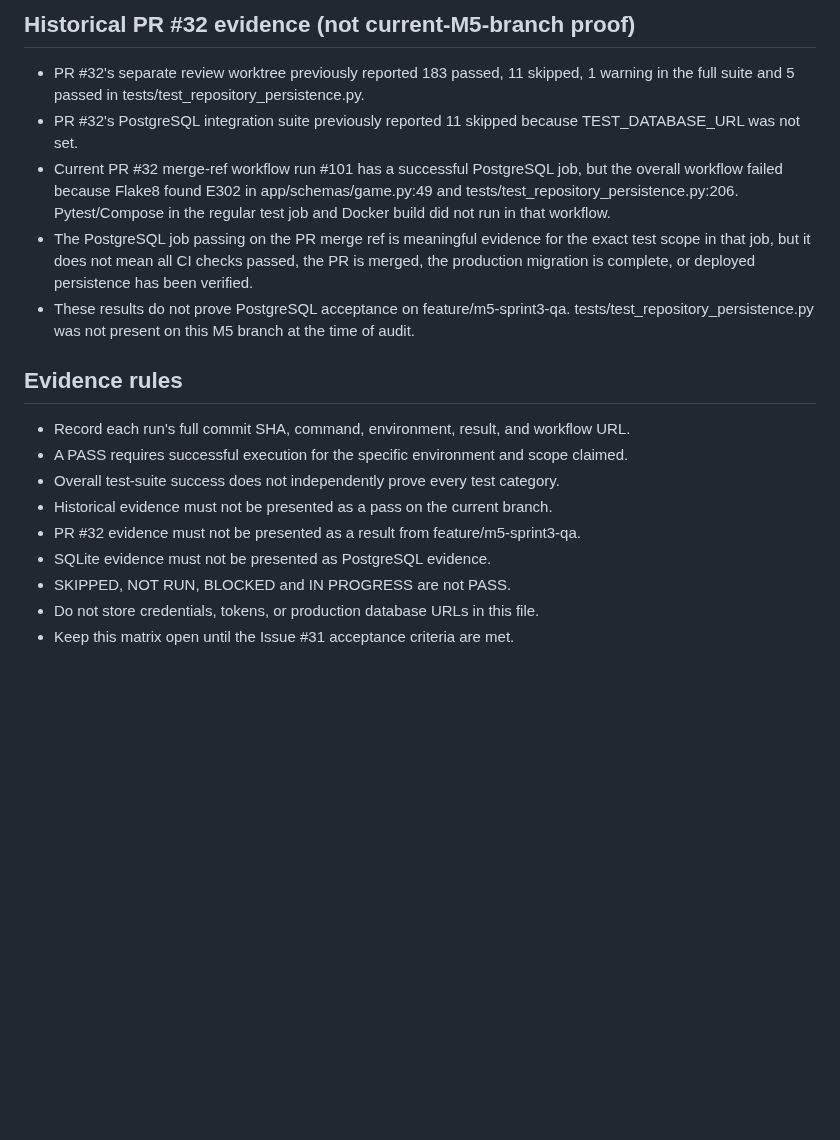
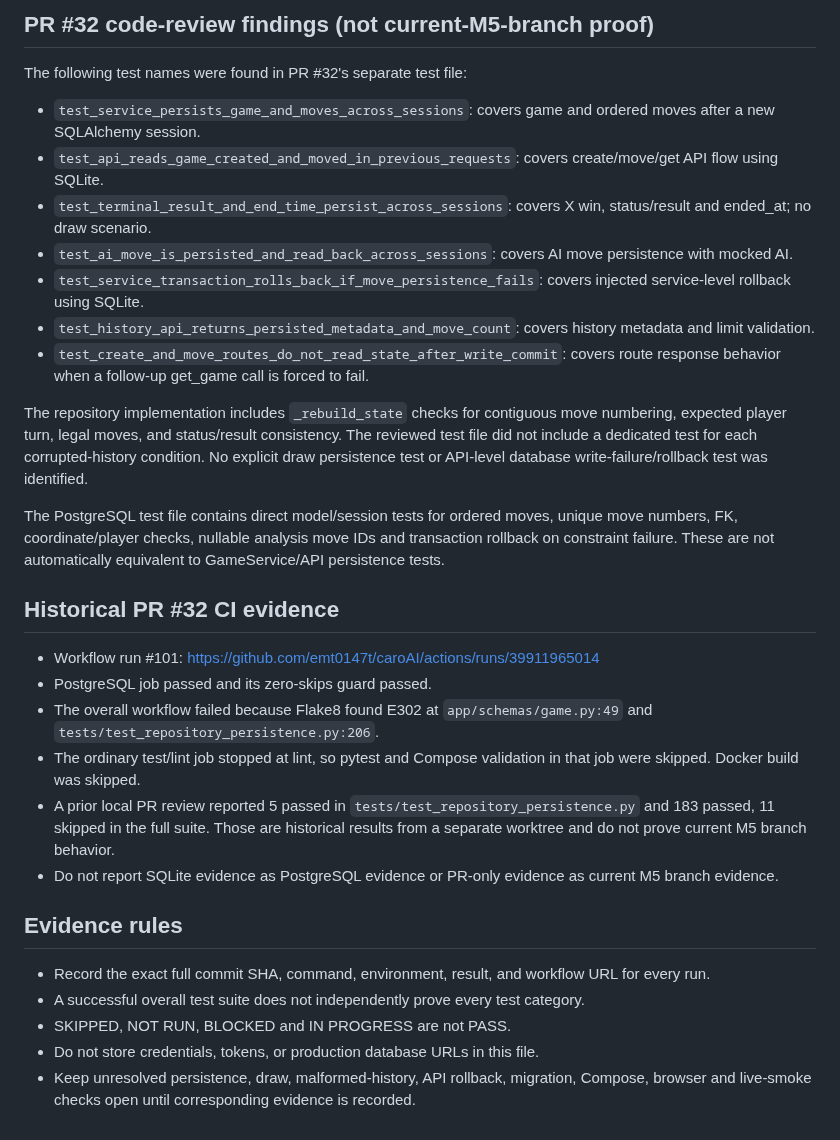
Before and after one commit to emt0147t/caroAI, a Markdown page: docs/sprint-3-qa-matrix.md, the part around one of its changes. GitHub-like rendering; blank space fills up the shorter version.

Commit message:
docs(qa): detail persistence test gaps from PR review

```diff
--- a/docs/sprint-3-qa-matrix.md
+++ b/docs/sprint-3-qa-matrix.md
@@ -50,20 +48,33 @@
 
-## Historical PR #32 evidence (not current-M5-branch proof)
+## PR #32 code-review findings (not current-M5-branch proof)
 
-- PR #32's separate review worktree previously reported 183 passed, 11 skipped, 1 warning in the full suite and 5 passed in tests/test_repository_persistence.py.
-- PR #32's PostgreSQL integration suite previously reported 11 skipped because TEST_DATABASE_URL was not set.
-- Current PR #32 merge-ref workflow run #101 has a successful PostgreSQL job, but the overall workflow failed because Flake8 found E302 in app/schemas/game.py:49 and tests/test_repository_persistence.py:206. Pytest/Compose in the regular test job and Docker build did not run in that workflow.
-- The PostgreSQL job passing on the PR merge ref is meaningful evidence for the exact test scope in that job, but it does not mean all CI checks passed, the PR is merged, the production migration is complete, or deployed persistence has been verified.
-- These results do not prove PostgreSQL acceptance on feature/m5-sprint3-qa. tests/test_repository_persistence.py was not present on this M5 branch at the time of audit.
+The following test names were found in PR #32's separate test file:
+
+- `test_service_persists_game_and_moves_across_sessions`: covers game and ordered moves after a new SQLAlchemy session.
+- `test_api_reads_game_created_and_moved_in_previous_requests`: covers create/move/get API flow using SQLite.
+- `test_terminal_result_and_end_time_persist_across_sessions`: covers X win, status/result and ended_at; no draw scenario.
+- `test_ai_move_is_persisted_and_read_back_across_sessions`: covers AI move persistence with mocked AI.
+- `test_service_transaction_rolls_back_if_move_persistence_fails`: covers injected service-level rollback using SQLite.
+- `test_history_api_returns_persisted_metadata_and_move_count`: covers history metadata and limit validation.
+- `test_create_and_move_routes_do_not_read_state_after_write_commit`: covers route response behavior when a follow-up get_game call is forced to fail.
+
+The repository implementation includes `_rebuild_state` checks for contiguous move numbering, expected player turn, legal moves, and status/result consistency. The reviewed test file did not include a dedicated test for each corrupted-history condition. No explicit draw persistence test or API-level database write-failure/rollback test was identified.
+
+The PostgreSQL test file contains direct model/session tests for ordered moves, unique move numbers, FK, coordinate/player checks, nullable analysis move IDs and transaction rollback on constraint failure. These are not automatically equivalent to GameService/API persistence tests.
+
+## Historical PR #32 CI evidence
+
+- Workflow run #101: https://github.com/emt0147t/caroAI/actions/runs/39911965014
+- PostgreSQL job passed and its zero-skips guard passed.
+- The overall workflow failed because Flake8 found E302 at `app/schemas/game.py:49` and `tests/test_repository_persistence.py:206`.
+- The ordinary test/lint job stopped at lint, so pytest and Compose validation in that job were skipped. Docker build was skipped.
+- A prior local PR review reported 5 passed in `tests/test_repository_persistence.py` and 183 passed, 11 skipped in the full suite. Those are historical results from a separate worktree and do not prove current M5 branch behavior.
+- Do not report SQLite evidence as PostgreSQL evidence or PR-only evidence as current M5 branch evidence.
 
 ## Evidence rules
 
-- Record each run's full commit SHA, command, environment, result, and workflow URL.
-- A PASS requires successful execution for the specific environment and scope claimed.
-- Overall test-suite success does not independently prove every test category.
-- Historical evidence must not be presented as a pass on the current branch.
-- PR #32 evidence must not be presented as a result from feature/m5-sprint3-qa.
-- SQLite evidence must not be presented as PostgreSQL evidence.
+- Record the exact full commit SHA, command, environment, result, and workflow URL for every run.
+- A successful overall test suite does not independently prove every test category.
 - SKIPPED, NOT RUN, BLOCKED and IN PROGRESS are not PASS.
 - Do not store credentials, tokens, or production database URLs in this file.
-- Keep this matrix open until the Issue #31 acceptance criteria are met.
+- Keep unresolved persistence, draw, malformed-history, API rollback, migration, Compose, browser and live-smoke checks open until corresponding evidence is recorded.
```
Also changed, not shown: other parts of docs/sprint-3-qa-matrix.md (+21 -23 lines).
